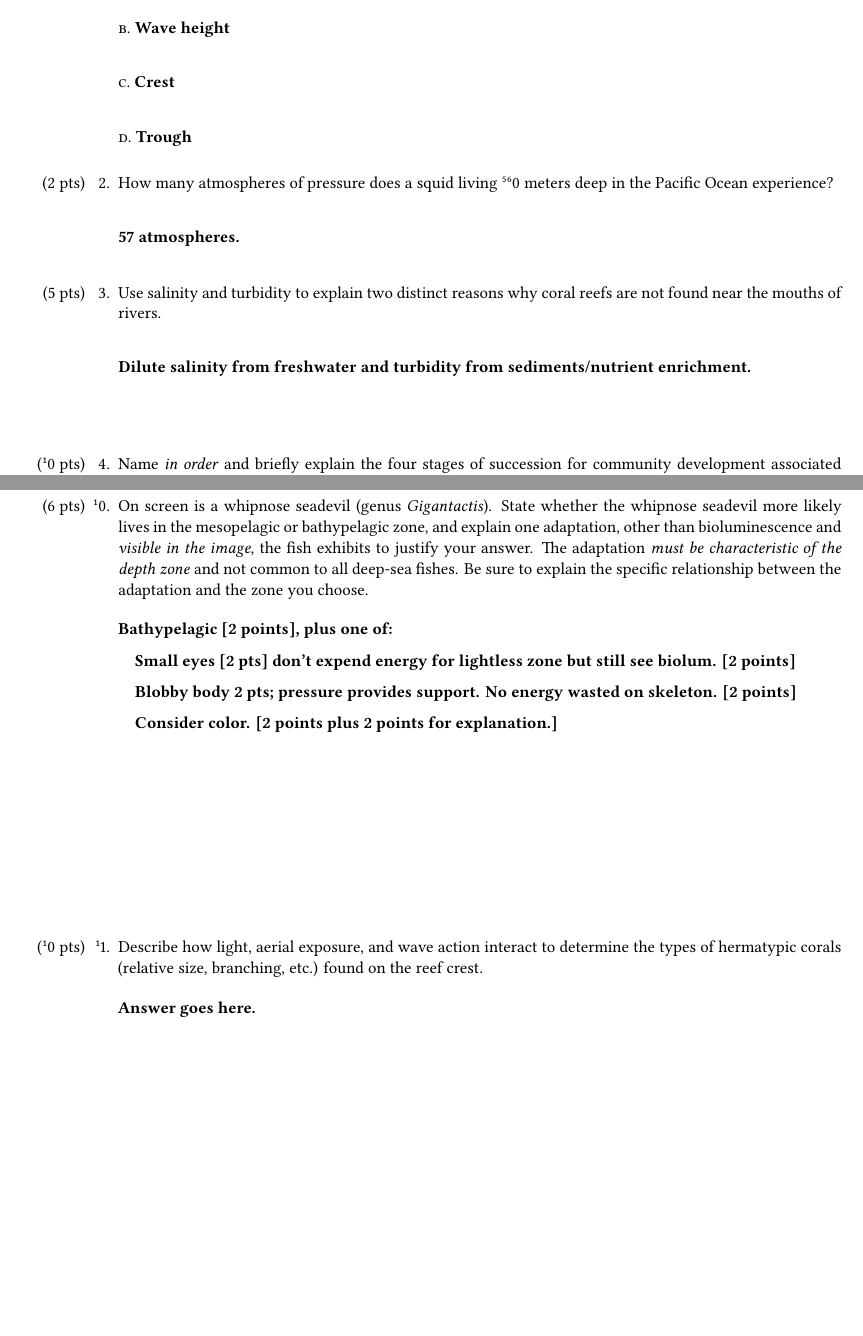
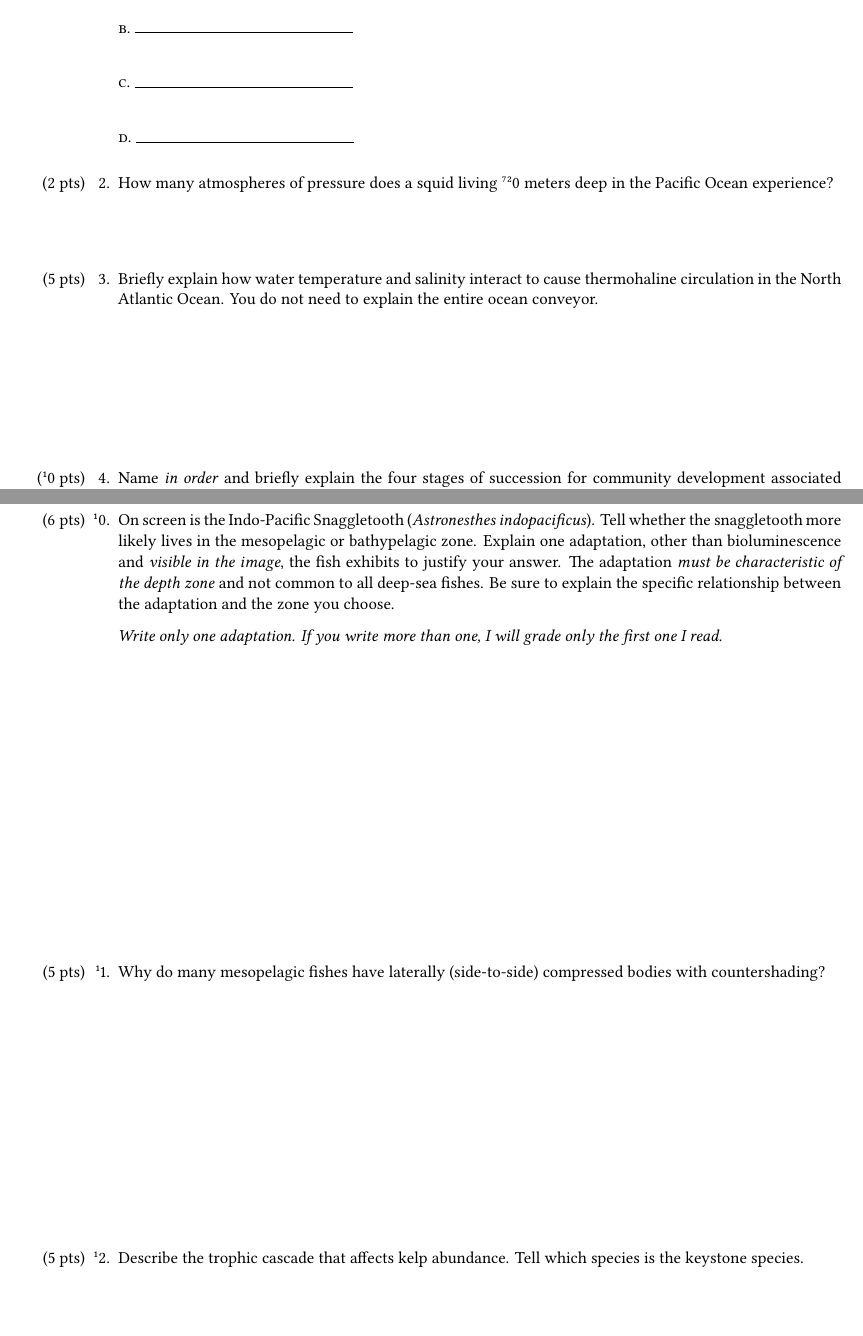
Before and after one commit to mtaylor-semo/exams, a LaTeX problem sheet (348/exam2/348_exam2.tex): two parts of pages 1 and 4 of 4, joined at a grey line, cut at the place of the change, the shorter picture padded with empty space. Compiled offline with XeLaTeX.

Commit message:
Spring 2019

```diff
--- a/348/exam2/348_exam2.tex
+++ b/348/exam2/348_exam2.tex
@@ -3,7 +3,7 @@
 
 \documentclass[11pt, addpoints]{exam}
 
-\printanswers
+%\printanswers
 
 \usepackage[left=1in,right=0.75in,top=1in]{geometry}
 
@@ -101,10 +103,10 @@ Identify the four parts of waves identified by the letters. 1/2 point per blank.
 \end{multicols}
 
 \question[2]
-How many atmospheres of pressure does a squid living 560 meters deep in the Pacific Ocean experience?
+How many atmospheres of pressure does a squid living 720 meters deep in the Pacific Ocean experience?
 
 \AnswerBox{\baselineskip}{%
-	57 atmospheres.
+	73 atmospheres.
 }
 
 %\question[4]
@@ -112,13 +114,19 @@ How many atmospheres of pressure does a squid living 560 meters deep in the Paci
 %
 %\AnswerBox{\baselineskip}{Clay (\textless 0.004 mm), silt (0.062–0.004 mm), sand (2–0.062 mm) Clay and silt = mud.}
 
+%\question[5]
+%Use salinity and turbidity to explain two distinct reasons why coral reefs are not found near the mouths of rivers.
+%
+%\AnswerBox{3\baselineskip}{%
+%Dilute salinity from freshwater and turbidity from sediments/nutrient enrichment.%
+%}
+
 \question[5]
-Use salinity and turbidity to explain two distinct reasons why coral reefs are not found near the mouths of rivers.
+Briefly explain how water temperature and salinity interact to cause thermohaline circulation in the North Atlantic Ocean. You do not need to explain the entire ocean conveyor.
 
-\AnswerBox{3\baselineskip}{%
-Dilute salinity from freshwater and turbidity from sediments/nutrient enrichment.%
+\AnswerBox{\basespace}{%
+	Water gets extremely cold in the North Atlantic. Cold water has increased density. Strong winds cause evaporation of the water. Salt does not evaporate, so the cold, salty water becomes even denser. It gets dense enough to sink below the deeper water.
 }
-
 
 \question[10]
 Name \emph{in order} and briefly explain the four stages of succession for community development associated with whale fall. %Another stage overlaps the other three stages so the order of it does not matter but you must still explain what occurs during that stage.
@@ -180,29 +190,36 @@ Name and describe the biotic and abiotic factors that determine the depth at whi
 \newpage
 
 \question[6]
-	On screen is a whipnose seadevil (genus \textit{Gigantactis}). State whether the whipnose seadevil more likely lives in the mesopelagic or bathypelagic zone, and explain one adaptation, other than bioluminescence and \emph{visible in the image}, the fish exhibits to justify your answer. The adaptation \emph{must be characteristic of the depth zone} and not common to all deep-sea fishes. Be sure to explain the specific relationship between the adaptation and the zone you choose.
+	On screen is the Indo-Pacific Snaggletooth (\textit{Astronesthes indopacificus}). Tell whether the snaggletooth more likely lives in the mesopelagic or bathypelagic zone. Explain one adaptation, other than bioluminescence and \emph{visible in the image}, the fish exhibits to justify your answer. The adaptation \emph{must be characteristic of the depth zone} and not common to all deep-sea fishes. Be sure to explain the specific relationship between the adaptation and the zone you choose.
+
+	\smallskip
+	\emph{Write only one adaptation. If you write more than one, I will grade only the first one I read.}
 
 	\begin{AnswerPage}{0.25\textheight}
-			Bathypelagic [2 points], plus one of:
+		Mesopelagic [2 points], plus one of:
 		\vspace*{0.5\baselineskip}
 
-			\quad Small eyes [2 pts] don't expend energy for lightless zone but still see biolum. [2 points]
+		\quad Large eyes [2 pts] to gather available light. [2 points]
 		\vspace*{0.5\baselineskip}
 
-			\quad Blobby body {2 pts};  pressure provides support. No energy wasted on skeleton. [2 points]
+		\quad Muscular body {2 pts};  for active swimming, migration to surface. [2 points]
 		\vspace*{0.5\baselineskip}
 
 		\quad Consider color. [2 points plus 2 points for explanation.]
 	\end{AnswerPage}
 
 
-\question[10]
-	Describe how light, aerial exposure, and wave action interact to determine the types of hermatypic corals (relative size, branching, etc.) found on the reef crest.
 
-		\begin{AnswerPage}{0.45\textheight}
-		Answer goes here.
-		\end{AnswerPage}
+\question[5]
+Why do many mesopelagic fishes have laterally (side-to-side) compressed bodies with
+countershading?
 
+\AnswerBox{0.2\textheight}{Reduce visibility during nightly migrations to surface. Must include migration to surface.}
+
+\question[5]
+Describe the trophic cascade that affects kelp abundance. Tell which species is the keystone species.
+
+\AnswerBox{0.2\textheight}{High sea otter (keystone), low urchin, high kelp. If they add orca, OK, but otter still keystone because increases kelp and rest of community.}
 \end{questions}
 
 \end{document}
```
Also changed, not shown: 348/exam2/348_exam2.tex (16 more changed lines). Lines whose indentation alone changed are shown as unchanged.
